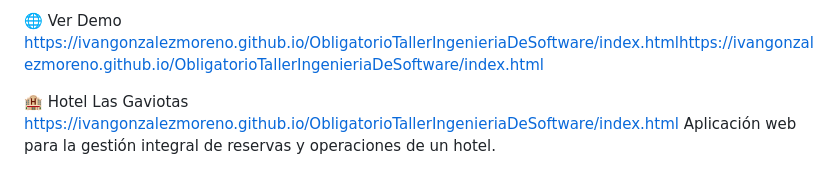
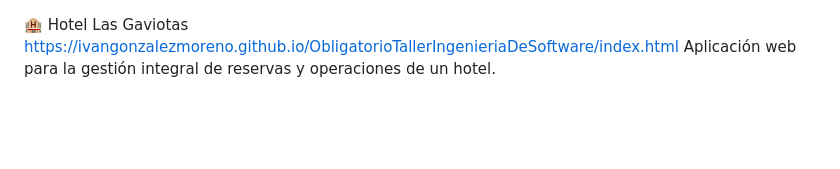
Before and after one commit to IvanGonzalezMoreno/ObligatorioTallerIngenieriaDeSoftware, a Markdown page: README.md, the part around the change. Drawn GitHub-style; blank space fills up the shorter version.

Commit message:
arreglo del README

```diff
--- a/README.md
+++ b/README.md
@@ -1,5 +1,3 @@
-🌐 Ver Demo https://ivangonzalezmoreno.github.io/ObligatorioTallerIngenieriaDeSoftware/index.htmlhttps://ivangonzalezmoreno.github.io/ObligatorioTallerIngenieriaDeSoftware/index.html
-
 🏨 Hotel Las Gaviotas
 https://ivangonzalezmoreno.github.io/ObligatorioTallerIngenieriaDeSoftware/index.html
 Aplicación web para la gestión integral de reservas y operaciones de un hotel.
```
